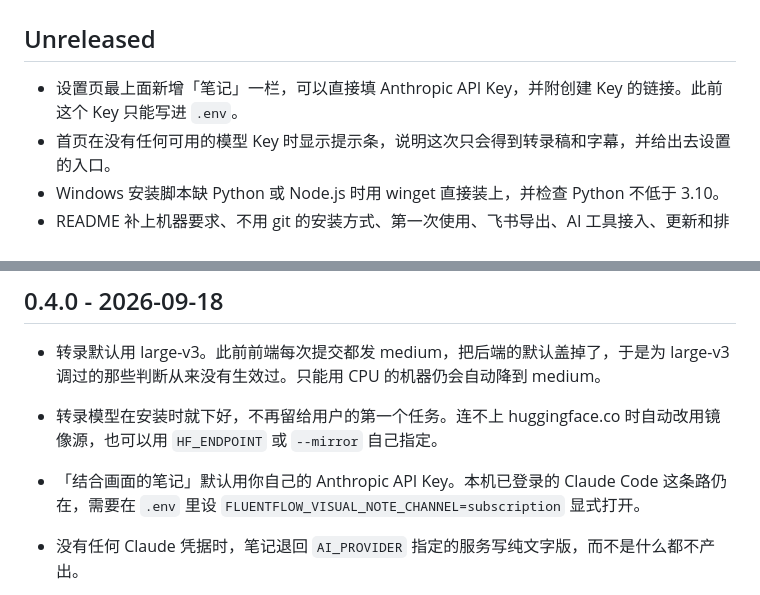
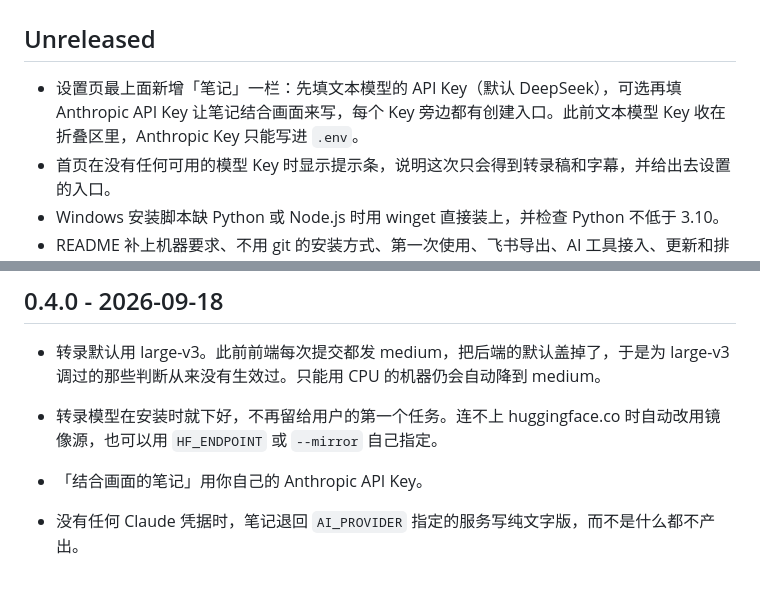
Before and after one commit to Userneima/fluentflow-local, a Markdown page: docs/changelog.md, 2 parts joined by grey strips. Rendered like a GitHub page.

Commit message:
lead with the user's own text-model key and keep the subscription channel unadvertised

```diff
--- a/docs/changelog.md
+++ b/docs/changelog.md
@@ -2,7 +2,7 @@
 
 ## Unreleased
 
-- 设置页最上面新增「笔记」一栏，可以直接填 Anthropic API Key，并附创建 Key 的链接。此前这个 Key 只能写进 `.env`。
+- 设置页最上面新增「笔记」一栏：先填文本模型的 API Key（默认 DeepSeek），可选再填 Anthropic API Key 让笔记结合画面来写，每个 Key 旁边都有创建入口。此前文本模型 Key 收在折叠区里，Anthropic Key 只能写进 `.env`。
 - 首页在没有任何可用的模型 Key 时显示提示条，说明这次只会得到转录稿和字幕，并给出去设置的入口。
 - Windows 安装脚本缺 Python 或 Node.js 时用 winget 直接装上，并检查 Python 不低于 3.10。
 - README 补上机器要求、不用 git 的安装方式、第一次使用、飞书导出、AI 工具接入、更新和排错。
@@ -11,7 +11,7 @@
 
 - 转录默认用 large-v3。此前前端每次提交都发 medium，把后端的默认盖掉了，于是为 large-v3 调过的那些判断从来没有生效过。只能用 CPU 的机器仍会自动降到 medium。
 - 转录模型在安装时就下好，不再留给用户的第一个任务。连不上 huggingface.co 时自动改用镜像源，也可以用 `HF_ENDPOINT` 或 `--mirror` 自己指定。
-- 「结合画面的笔记」默认用你自己的 Anthropic API Key。本机已登录的 Claude Code 这条路仍在，需要在 `.env` 里设 `FLUENTFLOW_VISUAL_NOTE_CHANNEL=subscription` 显式打开。
+- 「结合画面的笔记」用你自己的 Anthropic API Key。
 - 没有任何 Claude 凭据时，笔记退回 `AI_PROVIDER` 指定的服务写纯文字版，而不是什么都不产出。
 - macOS 和 Windows 都新增卸载脚本 `uninstall-local.sh` / `uninstall-local.ps1`：默认只卸程序，转录模型和任务数据各自需要显式开口，可先用 `--dry-run` 看清单。
 - 安装过程不再中途提问。缺 FFmpeg 或 Node.js 直接装上，每步开始前说明在做什么。
```
Also changed, not shown: README.md (+10 -10 lines), docs/images/settings.png, 7 other files.
